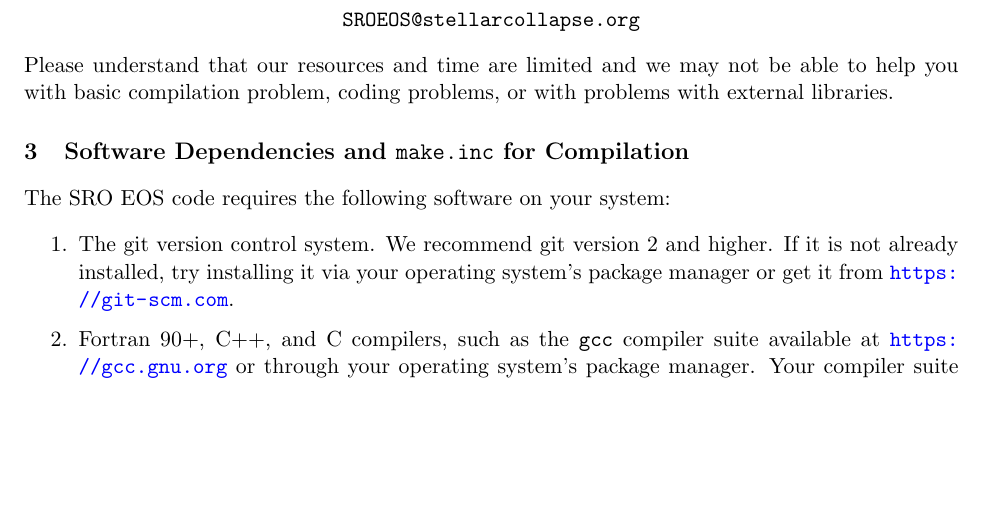
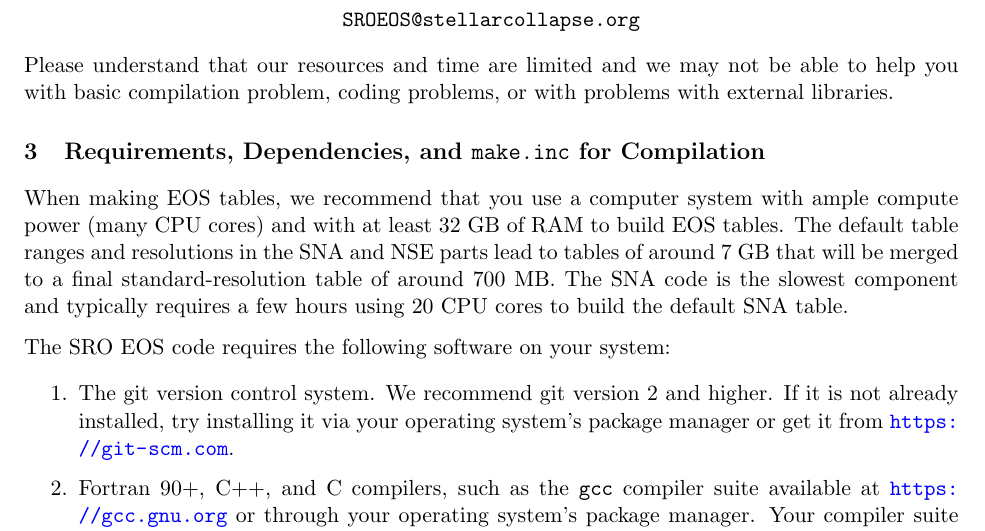
Before and after one commit to Max-Jacobi/sroeos, a LaTeX document (User_Guide/User_Guide.tex): part of page 4 of 30, cut so that both start at the same text, the shorter picture padded with empty space. Compiled offline with pdfLaTeX.

Commit message:
* User Guide: Add memory and compute requirements

```diff
--- a/User_Guide/User_Guide.tex
+++ b/User_Guide/User_Guide.tex
@@ -175,8 +175,18 @@ Please understand that our resources and time are limited and we may
 not be able to help you with basic compilation problem, coding
 problems, or with problems with external libraries.
 
-\section{Software Dependencies and \texttt{make.inc} for Compilation}
+\section{Requirements, Dependencies, and \texttt{make.inc} for Compilation}
 \label{sec:req}
+
+When making EOS tables, we recommend that you use a computer system
+with ample compute power (many CPU cores) and with at least 32 GB of
+RAM to build EOS tables. The default table ranges and resolutions in the
+SNA and NSE parts lead to tables of around 7 GB that will be merged
+to a final standard-resolution table of around 700 MB. The SNA code
+is the slowest component and typically requires a few hours using 20 CPU
+cores to build the default SNA table.
+
+
 
 The SRO EOS code requires the following software on your system:
 
```
Also changed, not shown: User_Guide/User_Guide.tex (2 more changed lines).
